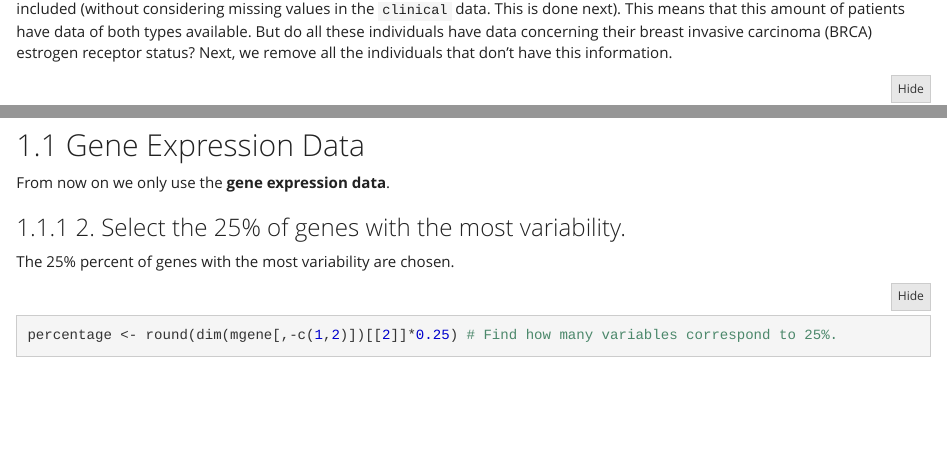
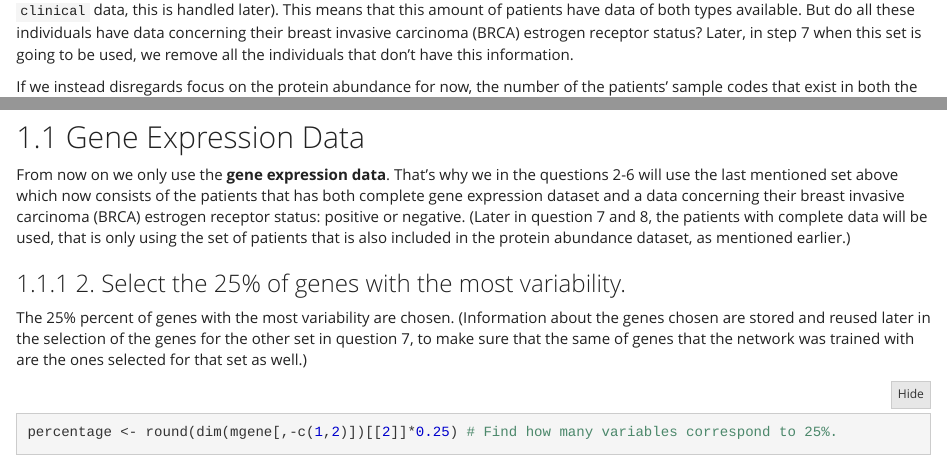
Before and after one commit to alexaoh/DNN, an R Markdown document (task1/task1.Rmd): the page in a window 1100 px wide, from 4140 px down before the commit and from 4160 px down after it, and a second part further down, joined at a grey line. Rendered offline with R 4.5, knitr and Pandoc, with nearby package versions; some code elsewhere in the file could not run offline.

Commit message:
Infört förklaringar och motiveringar vid val av datasets och genes.

````diff
--- a/task1/task1.Rmd
+++ b/task1/task1.Rmd
@@ -88,4 +88,4 @@ length(int4)
 # Hannes: Jag tolkar det också som att vi enbart ska fokusera på gene expression i delfrågorna 2-6. De ber ju oss att göra en ny uppdelning av patienter med både full data (gene expression och protein abundance) i deluppgift 7. Alltså tror jag på att använda set int4 som chosen.data.
 ```
 
-From the code above we can see that `r length(int1)` of the patients' sample codes exist in both the protein abundance and the gene expression datasets, before removing the rows with missing values from the gene expression data. This is not interesting to us however, since we are only interested in individuals who don't have missing gene expression data. After removing the missing values from the gene expression data, the number of patients that have data available for both gene expression and protein abundance is `r length(int2)`. Moreover, `r length(int3)` of the patients' sample codes exist in all three datasets, when the `clinical` dataset is included (without considering missing values in the `clinical` data. This is done next). This means that this amount of patients have data of both types available. But do all these individuals have data concerning their breast invasive carcinoma (BRCA) estrogen receptor status? Next, we remove all the individuals that don't have this information.
+From the code above we can see that `r length(int1)` of the patients' sample codes exist in both the protein abundance and the gene expression datasets, before removing the rows with missing values from the gene expression data. This is not interesting to us however, since we are only interested in individuals who don't have missing gene expression data. After removing the missing values from the gene expression data, the number of patients that have data available for both gene expression and protein abundance is `r length(int2)`. Moreover, `r length(int3)` of the patients' sample codes exist in all three datasets; when the `clinical` dataset is included together with the gene expression dataset and the protein abundance dataset (without considering missing values in the `clinical` data, this is handled later). This means that this amount of patients have data of both types available. But do all these individuals have data concerning their breast invasive carcinoma (BRCA) estrogen receptor status? Later, in step 7 when this set is going to be used, we remove all the individuals that don't have this information.
@@ -115,11 +116,11 @@ Note that the copy number data has no missing values, which means that we do not
 
 ## Gene Expression Data
 
-From now on we only use the **gene expression data**.
+From now on we only use the **gene expression data**. That's why we in the questions 2-6 will use the last mentioned set above which now consists of the patients that has both complete gene expression dataset and a data concerning their breast invasive carcinoma (BRCA) estrogen receptor status: positive or negative. (Later in question 7 and 8, the patients with complete data will be used, that is only using the set of patients that is also included in the protein abundance dataset, as mentioned earlier.)
 
 ### 2. Select the 25% of genes with the most variability.
 
-The 25% percent of genes with the most variability are chosen.
+The 25% percent of genes with the most variability are chosen. (Information about the genes chosen are stored and reused later in the selection of the genes for the other set in question 7, to make sure that the same of genes that the network was trained with are the ones selected for that set as well.)
 
 ```{r}
 percentage <- round(dim(mgene[,-c(1,2)])[[2]]*0.25) # Find how many variables correspond to 25%.
````
Also changed, not shown: task1/task1.Rmd (7 more changed lines).
